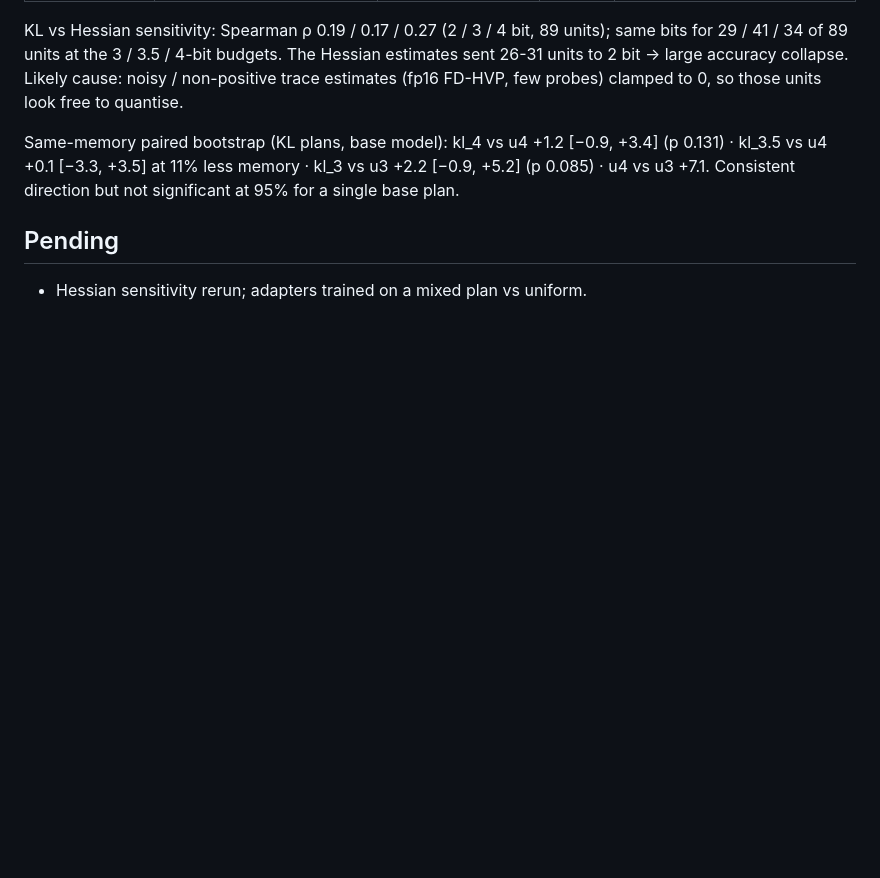
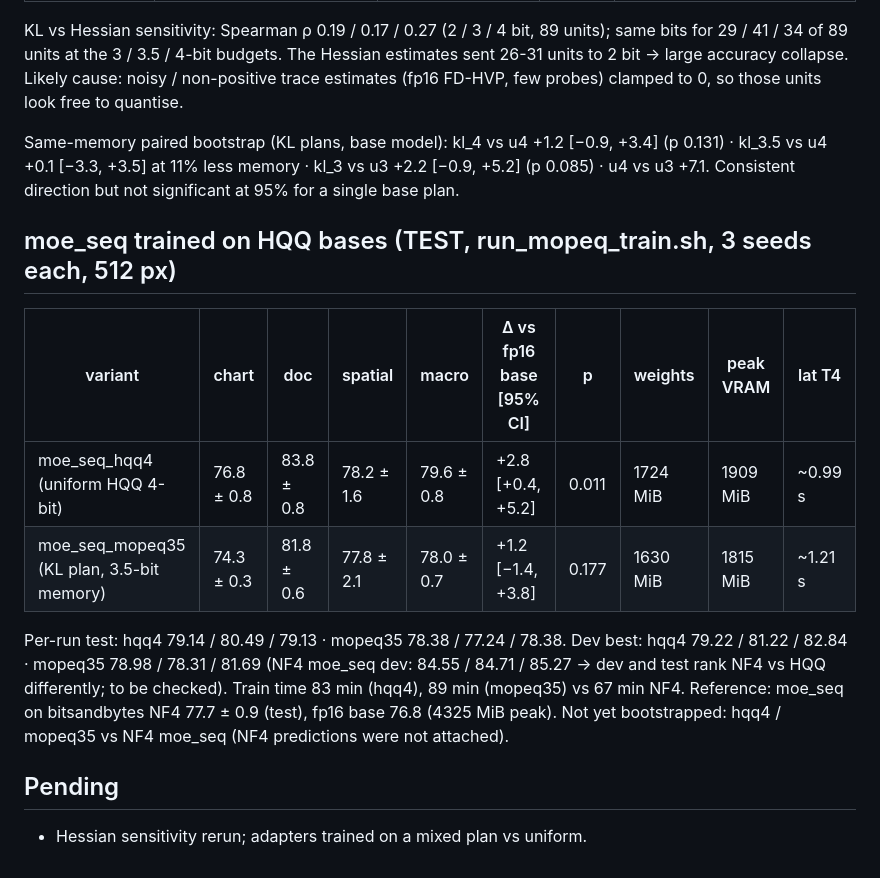
Before and after one commit to Zenoharsh/BTP, a Markdown page: docs/RESULTS_LOG.md, the part around the change. Rendered like a GitHub page; blank space fills up the shorter version.

Commit message:
docs(results): moe_seq trained on HQQ 4-bit and on the MoPEQ 3.5-bit plan
Co-Authored-By: Claude Opus 5.5 (1M context) <noreply@anthropic.com>

```diff
--- a/docs/RESULTS_LOG.md
+++ b/docs/RESULTS_LOG.md
@@ -156,5 +156,17 @@ Same-memory paired bootstrap (KL plans, base model): kl_4 vs u4 +1.2 [−0.9, +3
 kl_3.5 vs u4 +0.1 [−3.3, +3.5] at 11% less memory · kl_3 vs u3 +2.2 [−0.9, +5.2] (p 0.085) ·
 u4 vs u3 +7.1. Consistent direction but not significant at 95% for a single base plan.
 
+## moe_seq trained on HQQ bases (TEST, run_mopeq_train.sh, 3 seeds each, 512 px)
+| variant | chart | doc | spatial | macro | Δ vs fp16 base [95% CI] | p | weights | peak VRAM | lat T4 |
+|---|---|---|---|---|---|---|---|---|---|
+| moe_seq_hqq4 (uniform HQQ 4-bit) | 76.8 ± 0.8 | 83.8 ± 0.8 | 78.2 ± 1.6 | 79.6 ± 0.8 | +2.8 [+0.4, +5.2] | 0.011 | 1724 MiB | 1909 MiB | ~0.99 s |
+| moe_seq_mopeq35 (KL plan, 3.5-bit memory) | 74.3 ± 0.3 | 81.8 ± 0.6 | 77.8 ± 2.1 | 78.0 ± 0.7 | +1.2 [−1.4, +3.8] | 0.177 | 1630 MiB | 1815 MiB | ~1.21 s |
+Per-run test: hqq4 79.14 / 80.49 / 79.13 · mopeq35 78.38 / 77.24 / 78.38.
+Dev best: hqq4 79.22 / 81.22 / 82.84 · mopeq35 78.98 / 78.31 / 81.69 (NF4 moe_seq dev: 84.55 / 84.71 /
+85.27 -> dev and test rank NF4 vs HQQ differently; to be checked). Train time 83 min (hqq4), 89 min
+(mopeq35) vs 67 min NF4.
+Reference: moe_seq on bitsandbytes NF4 77.7 ± 0.9 (test), fp16 base 76.8 (4325 MiB peak).
+Not yet bootstrapped: hqq4 / mopeq35 vs NF4 moe_seq (NF4 predictions were not attached).
+
 ## Pending
 - Hessian sensitivity rerun; adapters trained on a mixed plan vs uniform.
```
